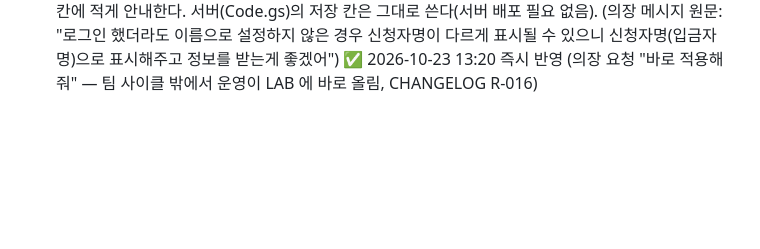
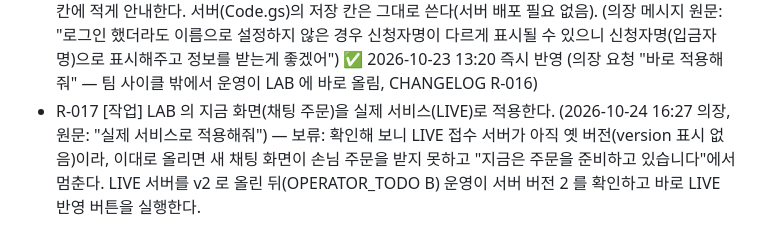
Before and after one commit to urbanbeyond/ownstreet-lab, a Markdown page: DIRECTION.md, the part around the change. GitHub-like rendering; blank space fills up the shorter version.

```diff
--- a/DIRECTION.md
+++ b/DIRECTION.md
@@ -34,3 +34,4 @@ PM 이 매일 새벽 가장 먼저 읽고, 미처리 항목을 그날 최우선
 - R-014 [방향] 매일 새벽 Claude 가 소설 회차를 만들면 이어서 ChatGPT 가 그 회차를 실사 기반 웹툰 이미지로 만들어 깃허브에 올리고, 웹툰 이미지와 카드뉴스를 함께 SNS 에 올린다. Claude 에 에러가 나서 콘텐츠를 만들지 못한 날은 ChatGPT 가 비하인드 스토리를 자동으로 만든다. (2026-10-23 의장) ✅ 2026-10-23 반영 (docs/GPT_WEBTOON_TASK.md, marketer 8번, 발행 작업)
 - R-015 [수정] LAB 채팅 화면의 네모 박스 정리 (2026-10-23 12:58 의장, 화면 캡처로 지적). 지금은 OWN STREET 의 질문 말풍선("이 이미지, 어떤 마음으로 만들었어요?", "사이즈를 골라주세요.", "받는 분 이름을 알려주세요." 등)에도 네모 테두리 박스가 있고, 답을 적는 입력칸("홍길동")도 네모 박스라 둘이 구분되지 않는다. → **질문은 박스를 없애고 글자만** 보이게, **네모 박스는 답(손님이 적는 빈칸과 손님이 보낸 답)에만** 남긴다. (의장 메시지 원문: "네모박스는 답변에만 빈칸으로 표시해주고, 질문에만 박스 삭제하고 텍스트만 표시 해줘") ✅ 2026-10-23 13:20 즉시 반영 (의장 요청 "바로 적용해줘" — 팀 사이클 밖에서 운영이 LAB 에 바로 올림, CHANGELOG R-015)
 - R-016 [수정] 이름 질문을 **"신청자명(입금자명)"** 으로 바꿔서 받는다 (2026-10-23 13:01 의장). 이유: Google 로그인을 했더라도 계정 이름을 실제 이름으로 설정하지 않은 경우가 있어, 화면 위에 보이는 계정 이름과 실제 신청자명이 다르게 표시될 수 있다. 결제(카카오페이 송금)를 맞춰 보려면 입금자명과 같은 이름이 필요하다. → 지금의 질문 "받는 분 이름을 알려주세요." 와 확인 카드의 "이름" 표시를 "신청자명(입금자명)" 으로 바꾼다. 계정 이름으로 미리 채우지 않는다. 받는 사람이 신청자와 다르면 배송 요청 칸에 적게 안내한다. 서버(Code.gs)의 저장 칸은 그대로 쓴다(서버 배포 필요 없음). (의장 메시지 원문: "로그인 했더라도 이름으로 설정하지 않은 경우 신청자명이 다르게 표시될 수 있으니 신청자명(입금자명)으로 표시해주고 정보를 받는게 좋겠어") ✅ 2026-10-23 13:20 즉시 반영 (의장 요청 "바로 적용해줘" — 팀 사이클 밖에서 운영이 LAB 에 바로 올림, CHANGELOG R-016)
+- R-017 [작업] LAB 의 지금 화면(채팅 주문)을 실제 서비스(LIVE)로 적용한다. (2026-10-24 16:27 의장, 원문: "실제 서비스로 적용해줘") — 보류: 확인해 보니 LIVE 접수 서버가 아직 옛 버전(version 표시 없음)이라, 이대로 올리면 새 채팅 화면이 손님 주문을 받지 못하고 "지금은 주문을 준비하고 있습니다"에서 멈춘다. LIVE 서버를 v2 로 올린 뒤(OPERATOR_TODO B) 운영이 서버 버전 2 를 확인하고 바로 LIVE 반영 버튼을 실행한다.
```
Also changed, not shown: OPERATOR_TODO.md (+1 -0 lines).
